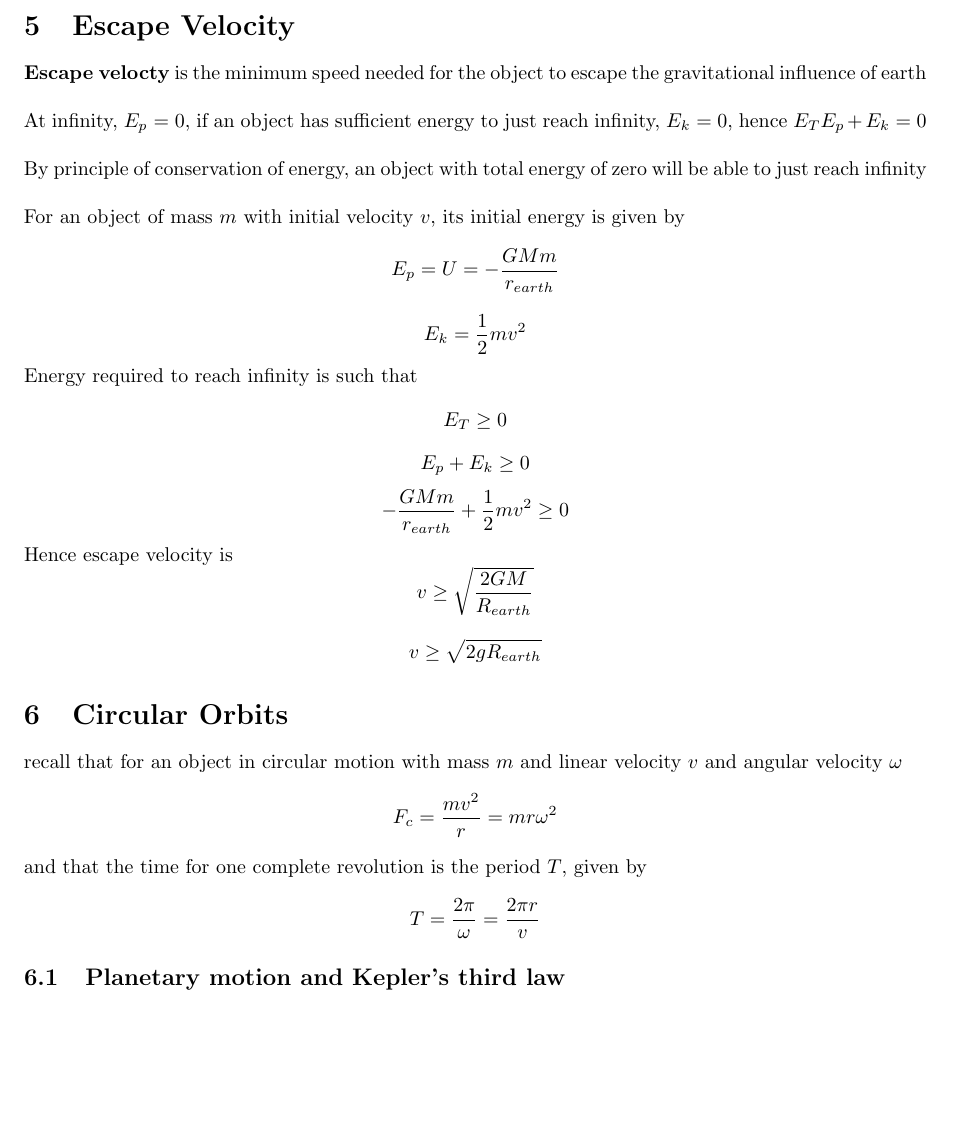
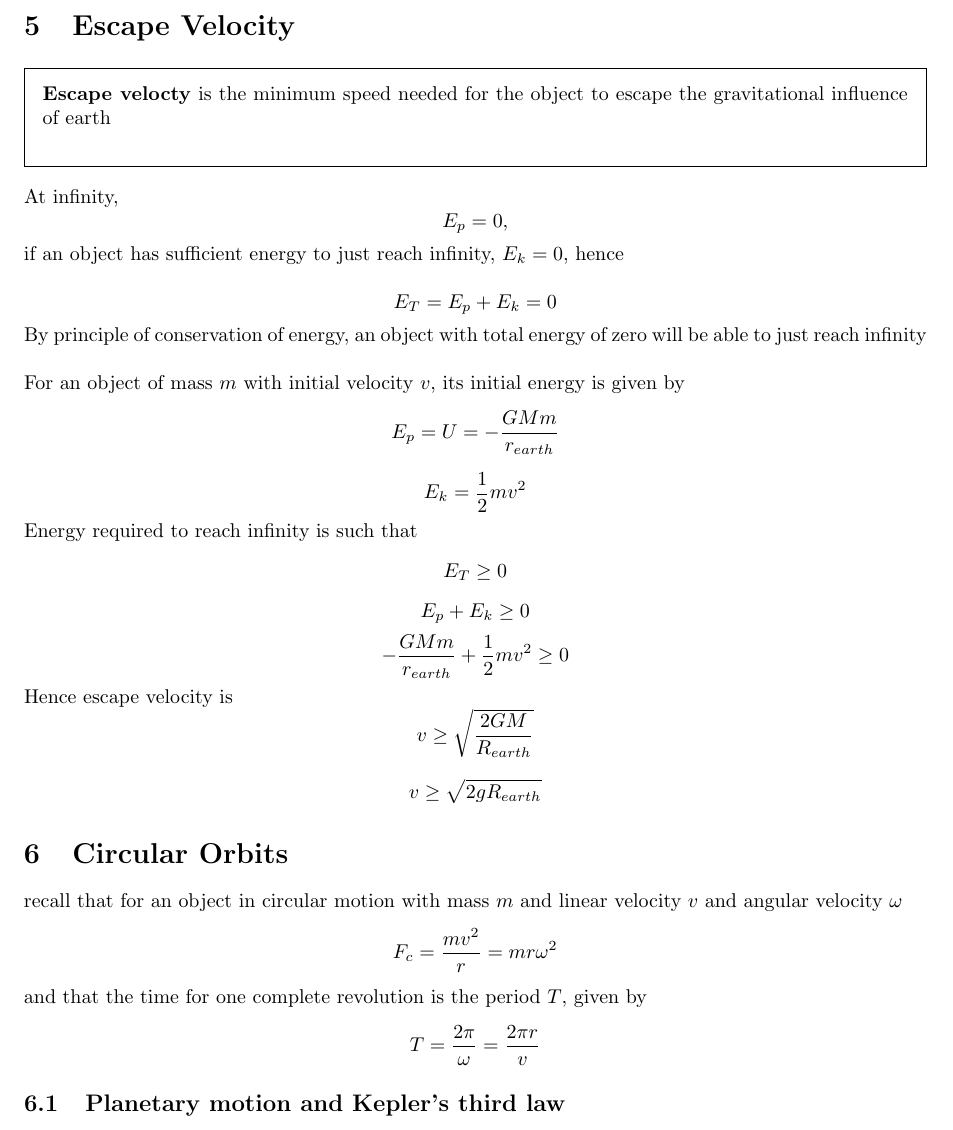
Before and after one commit to fanghe-ma/H2-Physics-notes, a LaTeX document (Chapters/7_gravitational_field/7_gravitational_field.tex): part of page 3 of 5, cut so that both start at the same text, the shorter picture padded with empty space. Compiled offline with pdfLaTeX.

Commit message:
modified chapter 7

```diff
--- a/Chapters/7_gravitational_field/7_gravitational_field.tex
+++ b/Chapters/7_gravitational_field/7_gravitational_field.tex
@@ -133,9 +133,20 @@ g = - \frac{d\phi}{dr}
 
 
 \section{Escape Velocity}
-\textbf{Escape velocty} is the minimum speed needed for the object to escape the gravitational influence of earth \\
+\begin{framed}
+   \textbf{Escape velocty} is the minimum speed needed for the object to escape the gravitational influence of earth \\
+\end{framed}
 
-At infinity, $E_p$ = 0, if an object has sufficient energy to just reach infinity, $E_k = 0$, hence $E_T E_p + E_k = 0$ \\
+At infinity,
+\[
+ E_p = 0,
+\]
+
+if an object has sufficient energy to just reach infinity, $E_k = 0$, hence
+
+\[
+ E_T = E_p + E_k = 0
+\]
 
 By principle of conservation of energy, an object with total energy of zero will be able to just reach infinity \\
 
```
Also changed, not shown: Chapters/7_gravitational_field/7_gravitational_field.pdf, Physics_Notes.pdf, 4 other files.
